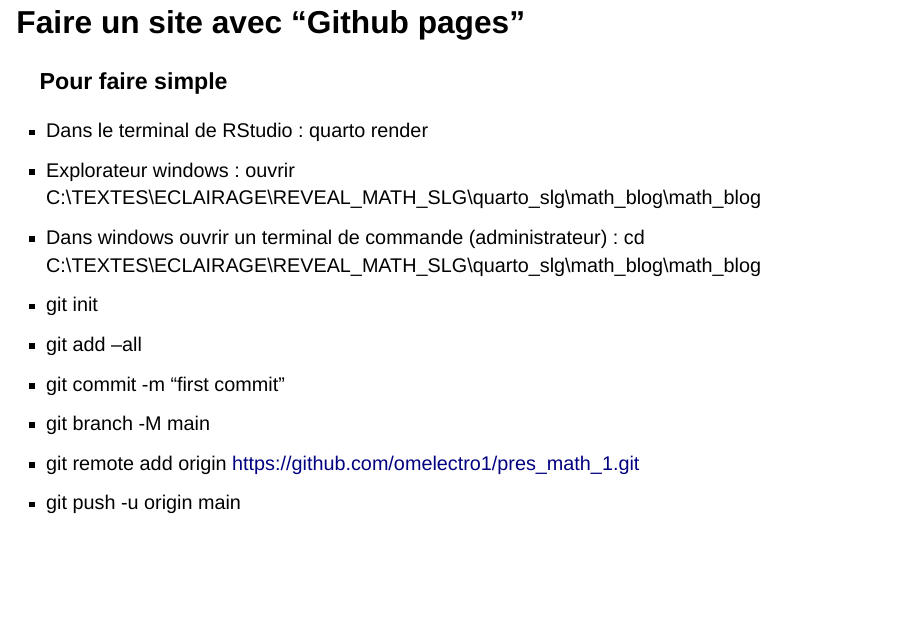
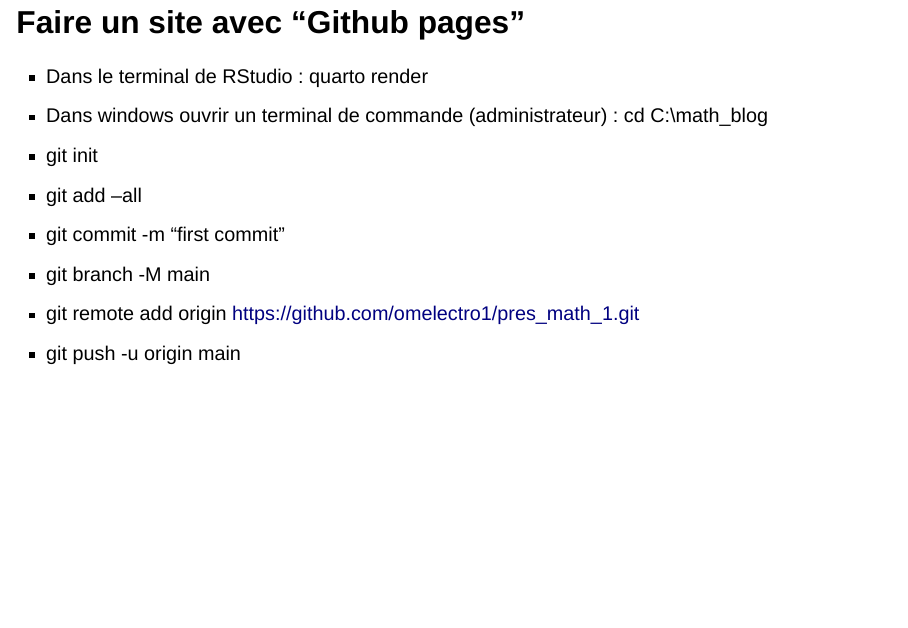
Before and after one commit to omelectro1/pres_math_1, a Quarto document (posts/presentation_reveal_essai/index.qmd): page 4 of 9. Rendered offline with R 4.5, knitr and Pandoc in place of Quarto, with nearby package versions; drawn as Slidy slides in place of the format the file asks for.

Commit message:
Description quarto et github 8

```diff
--- a/posts/presentation_reveal_essai/index.qmd
+++ b/posts/presentation_reveal_essai/index.qmd
@@ -27,11 +27,8 @@
 ## Faire un site avec "Github pages" {.scrollable}
 
 
-### Pour faire simple
-
 - Dans le terminal de RStudio : quarto render
-- Explorateur windows : ouvrir C:\\TEXTES\\ECLAIRAGE\\REVEAL_MATH_SLG\\quarto_slg\\math_blog\\math_blog
-- Dans windows ouvrir un terminal de commande (administrateur) : cd C:\\TEXTES\\ECLAIRAGE\\REVEAL_MATH_SLG\\quarto_slg\\math_blog\\math_blog
+- Dans windows ouvrir un terminal de commande (administrateur) : cd C:\\math_blog
 - git init
 - git add --all
 - git commit -m "first commit"
```
Also changed, not shown: docs/search.json, 2 other files.
